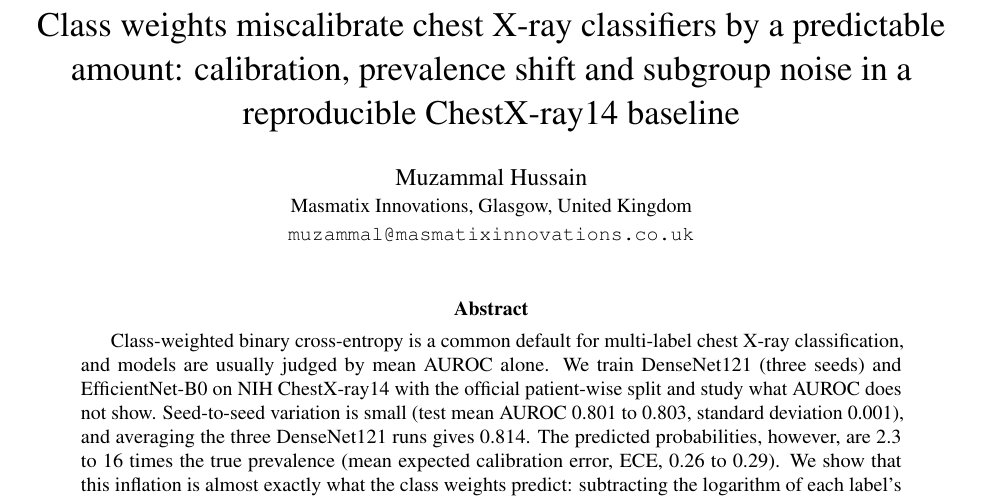
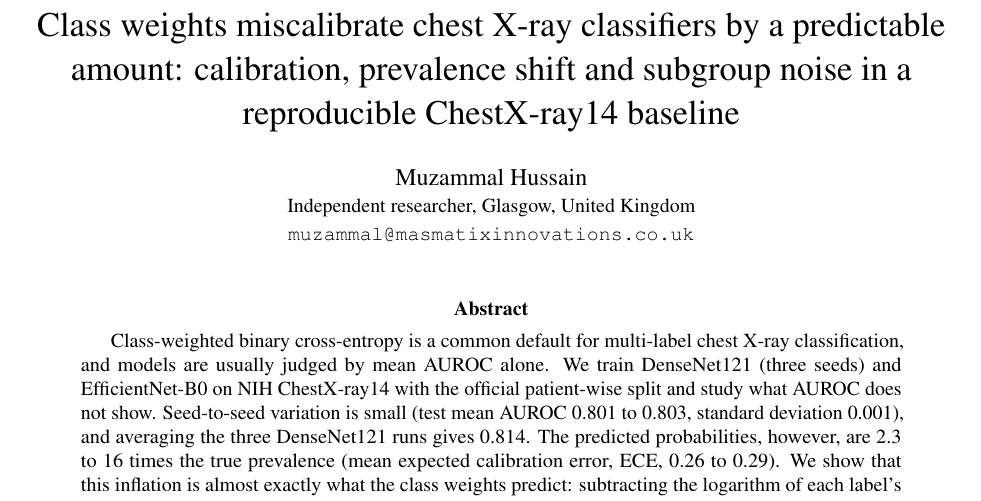
Before and after one commit to MHKhan50/lung-disease-classification, a LaTeX paper (paper/main.tex): part of page 1 of 7, cut so that both start at the same text. Compiled offline with pdfLaTeX.

Commit message:
Paper: set affiliation to independent researcher

```diff
--- a/paper/main.tex
+++ b/paper/main.tex
@@ -17,7 +17,7 @@
 
 \title{Class weights miscalibrate chest X-ray classifiers by a predictable amount: calibration, prevalence shift and subgroup noise in a reproducible ChestX-ray14 baseline}
 \author{Muzammal Hussain\\
-\small Masmatix Innovations, Glasgow, United Kingdom\\
+\small Independent researcher, Glasgow, United Kingdom\\
 \small \texttt{muzammal@masmatixinnovations.co.uk}}
 \date{}
 
```
Also changed, not shown: paper/main.pdf.
